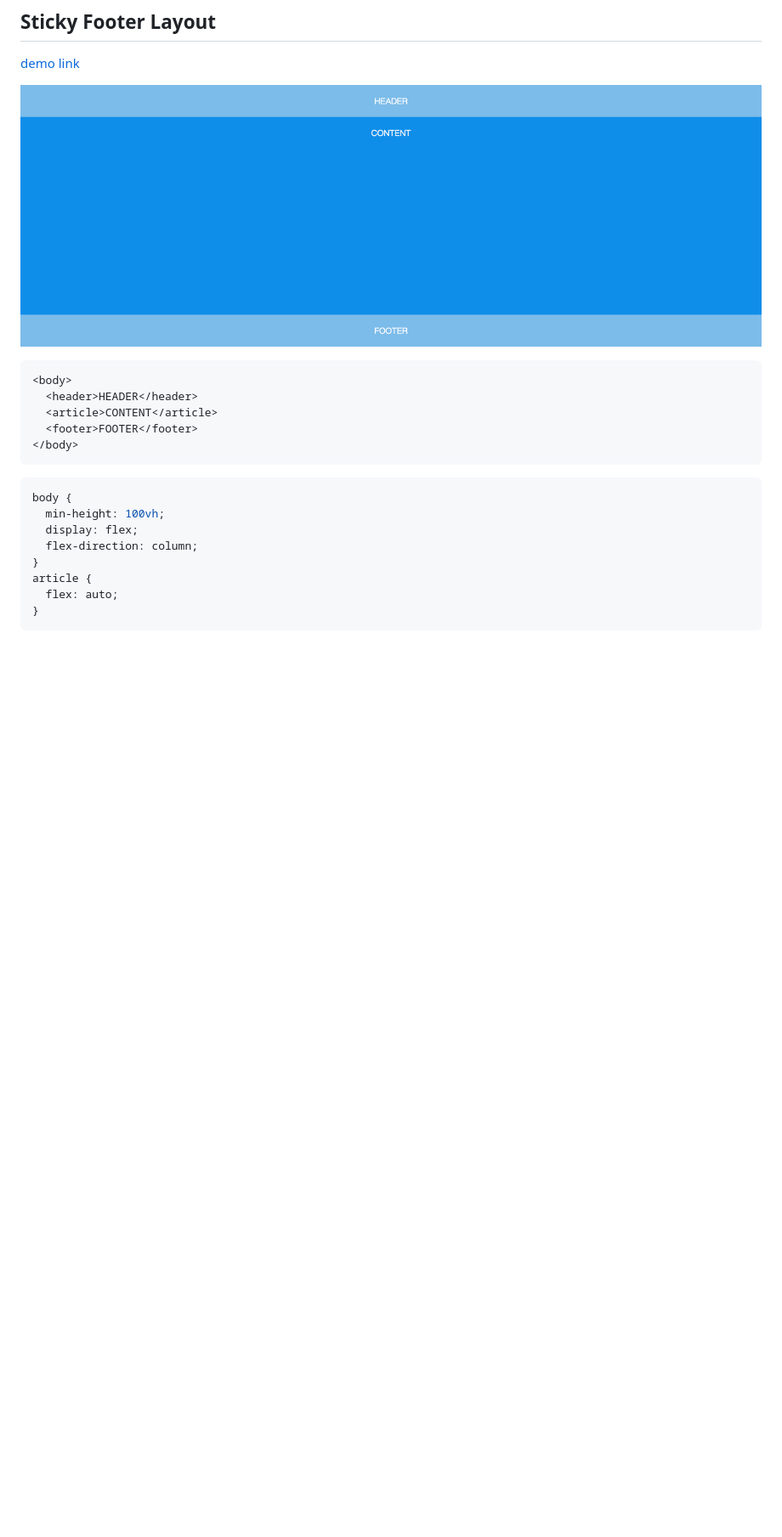
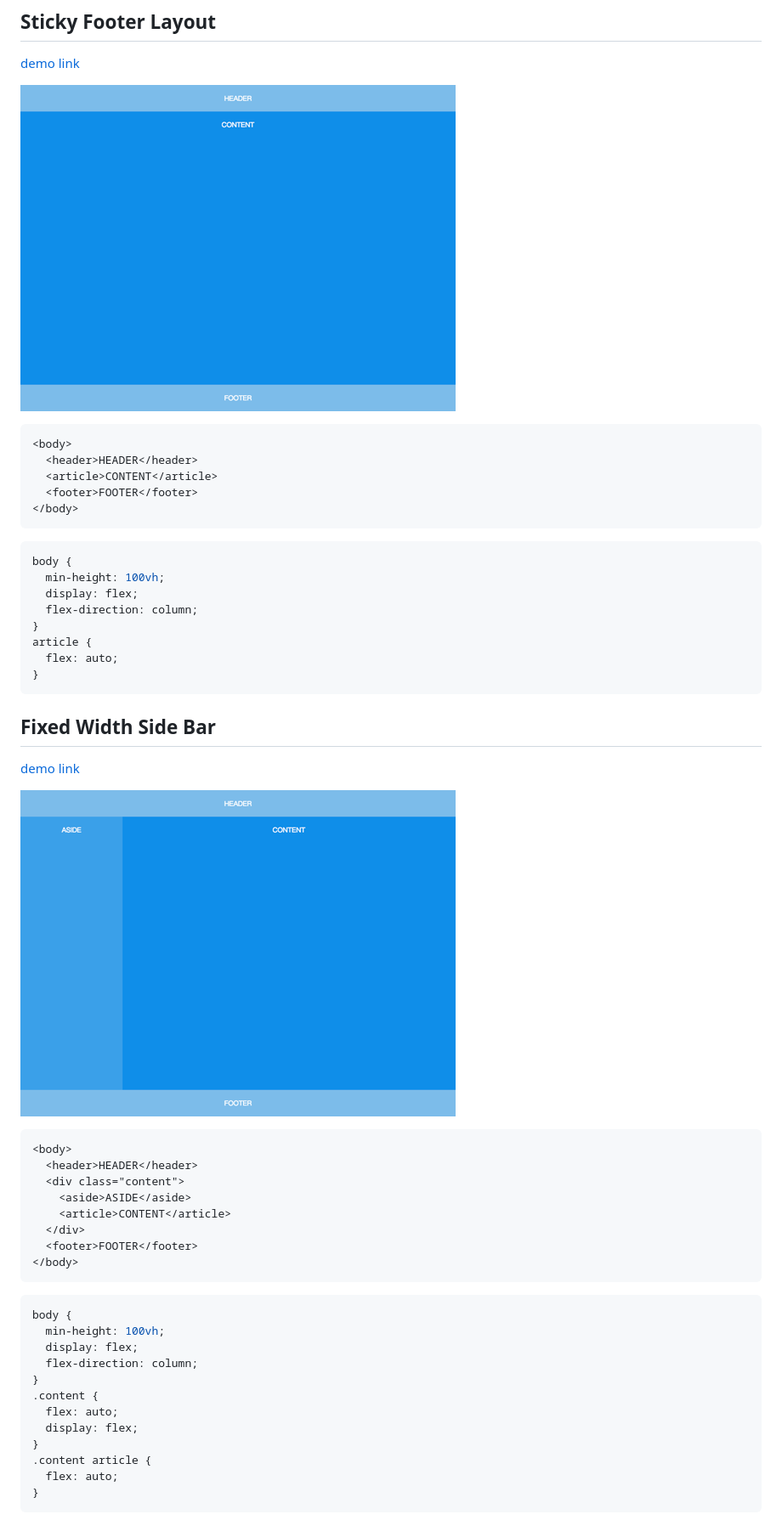
Before and after one commit to meikidd/flex-layout, a Markdown page: readme.md, the part around the change. Shown: that part at 85% size. GitHub-like rendering; pictures changed too: assets/images/demo1.png, assets/images/demo2.png (added); blank space fills up the shorter version.

Commit message:
fixed width side bar

````diff
--- a/readme.md
+++ b/readme.md
@@ -24,3 +24,35 @@ article {
   flex: auto;
 }
 ```
+
+## Fixed Width Side Bar
+
+[demo link](./demos/2.html)
+
+![demo 1 - Sticky Footer](./assets/images/demo2.png)
+
+```html
+<body>
+  <header>HEADER</header>
+  <div class="content">
+    <aside>ASIDE</aside>
+    <article>CONTENT</article>
+  </div>
+  <footer>FOOTER</footer>
+</body>
+```
+
+```css
+body {
+  min-height: 100vh;
+  display: flex;
+  flex-direction: column;
+}
+.content {
+  flex: auto;
+  display: flex;
+}
+.content article {
+  flex: auto;
+}
+```
````
Also changed, not shown: 3 other files.
